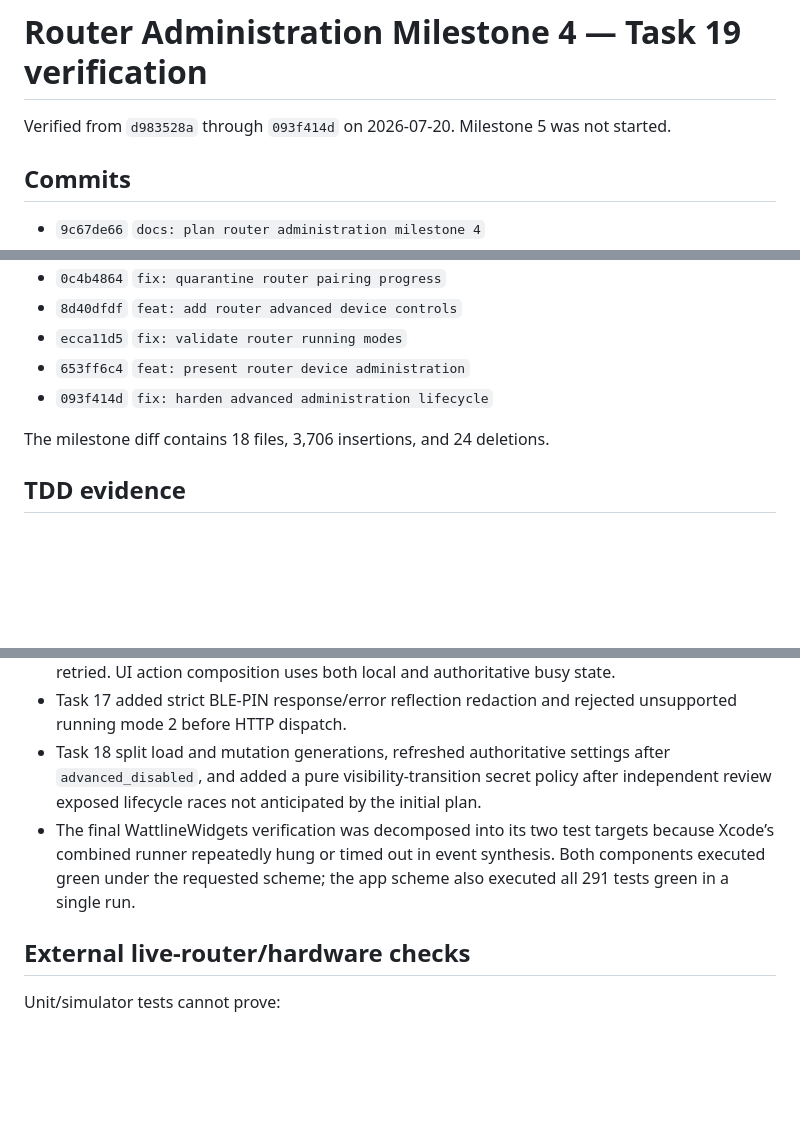
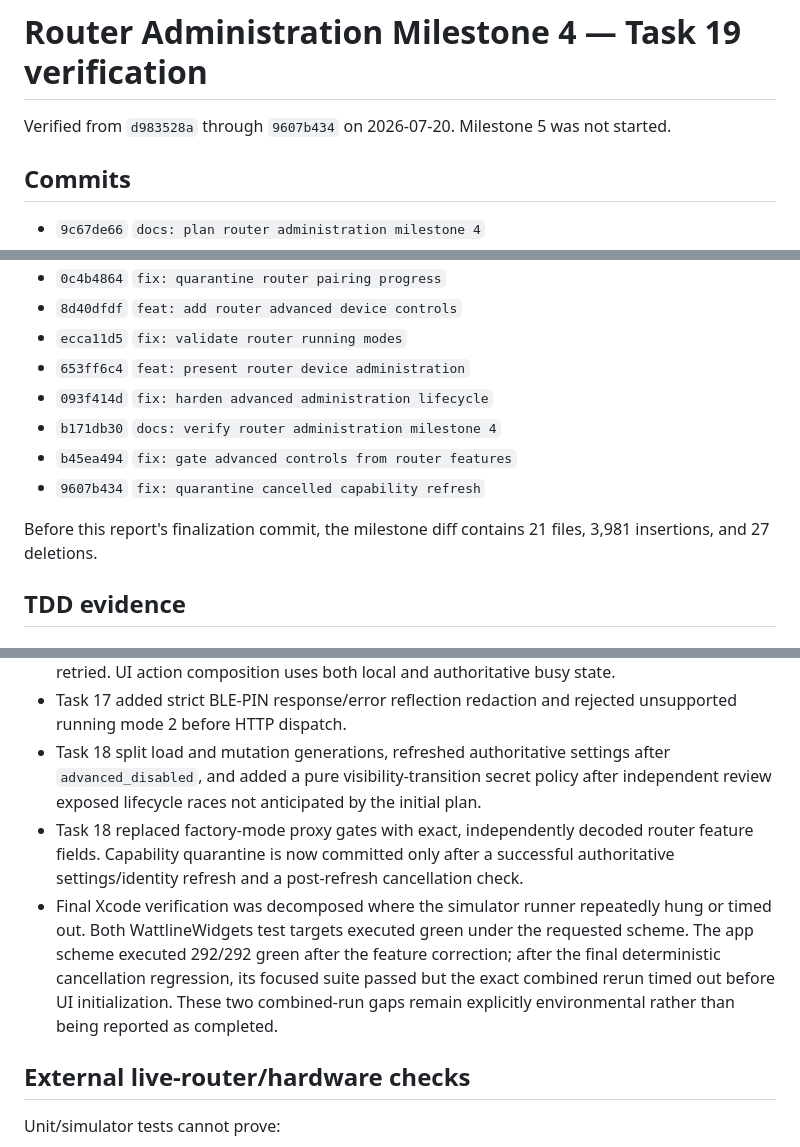
Before and after one commit to keithah/openwrt-starwatch, a Markdown page: .superpowers/sdd/task-19-report.md, 3 parts joined by grey strips. Drawn GitHub-style; blank space fills up the shorter version.

```diff
--- a/.superpowers/sdd/task-19-report.md
+++ b/.superpowers/sdd/task-19-report.md
@@ -1,6 +1,6 @@
 # Router Administration Milestone 4 — Task 19 verification
 
-Verified from `d983528a` through `093f414d` on 2026-07-20. Milestone 5 was not started.
+Verified from `d983528a` through `9607b434` on 2026-07-20. Milestone 5 was not started.
 
 ## Commits
 
@@ -13,8 +13,11 @@ Verified from `d983528a` through `093f414d` on 2026-07-20. Milestone 5 was not s
 - `ecca11d5` `fix: validate router running modes`
 - `653ff6c4` `feat: present router device administration`
 - `093f414d` `fix: harden advanced administration lifecycle`
+- `b171db30` `docs: verify router administration milestone 4`
+- `b45ea494` `fix: gate advanced controls from router features`
+- `9607b434` `fix: quarantine cancelled capability refresh`
 
-The milestone diff contains 18 files, 3,706 insertions, and 24 deletions.
+Before this report's finalization commit, the milestone diff contains 21 files, 3,981 insertions, and 27 deletions.
 
 ## TDD evidence
 
@@ -88,7 +92,8 @@ Commands and raw output are in `/tmp/wattline-m4-audits.log` and `/tmp/wattline-
 - A daemon-owned 409 operation is adopted and polled to terminal state; DELETE is never retried. UI action composition uses both local and authoritative busy state.
 - Task 17 added strict BLE-PIN response/error reflection redaction and rejected unsupported running mode 2 before HTTP dispatch.
 - Task 18 split load and mutation generations, refreshed authoritative settings after `advanced_disabled`, and added a pure visibility-transition secret policy after independent review exposed lifecycle races not anticipated by the initial plan.
-- The final WattlineWidgets verification was decomposed into its two test targets because Xcode’s combined runner repeatedly hung or timed out in event synthesis. Both components executed green under the requested scheme; the app scheme also executed all 291 tests green in a single run.
+- Task 18 replaced factory-mode proxy gates with exact, independently decoded router feature fields. Capability quarantine is now committed only after a successful authoritative settings/identity refresh and a post-refresh cancellation check.
+- Final Xcode verification was decomposed where the simulator runner repeatedly hung or timed out. Both WattlineWidgets test targets executed green under the requested scheme. The app scheme executed 292/292 green after the feature correction; after the final deterministic cancellation regression, its focused suite passed but the exact combined rerun timed out before UI initialization. These two combined-run gaps remain explicitly environmental rather than being reported as completed.
 
 ## External live-router/hardware checks
 
```
Also changed, not shown: other parts of .superpowers/sdd/task-19-report.md (+14 -13 lines).
